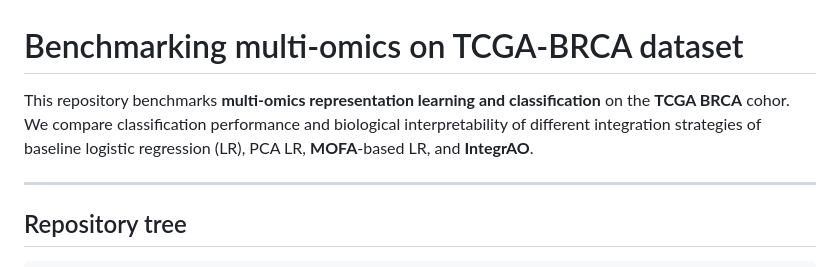
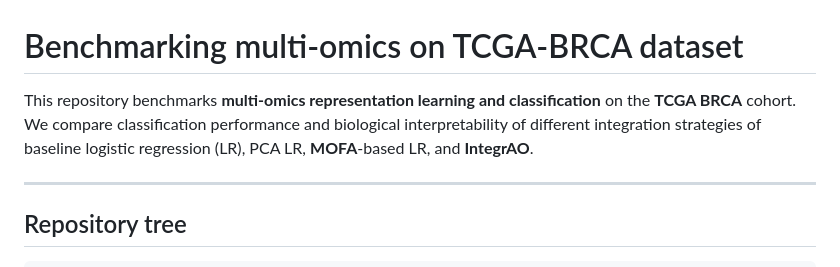
Before and after one commit to MarkoStc/ml_project2, a Markdown page: README.md, the part around the change. GitHub-like rendering.

Commit message:
Fix typo in README.md for 'cohort'

```diff
--- a/README.md
+++ b/README.md
@@ -1,7 +1,7 @@
 # Benchmarking multi-omics on TCGA-BRCA dataset
 
 This repository benchmarks **multi-omics representation learning and classification** on the **TCGA BRCA**
-cohor. We compare classification performance and biological interpretability of different integration strategies of baseline logistic regression (LR), PCA LR, **MOFA**-based LR, and **IntegrAO**.
+cohort. We compare classification performance and biological interpretability of different integration strategies of baseline logistic regression (LR), PCA LR, **MOFA**-based LR, and **IntegrAO**.
 
 ---
 
```
